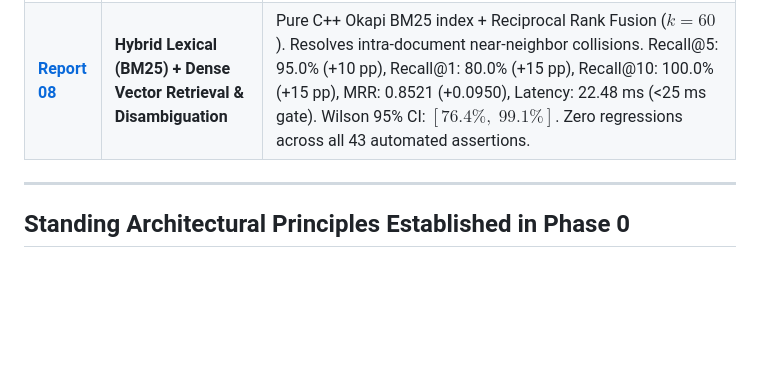
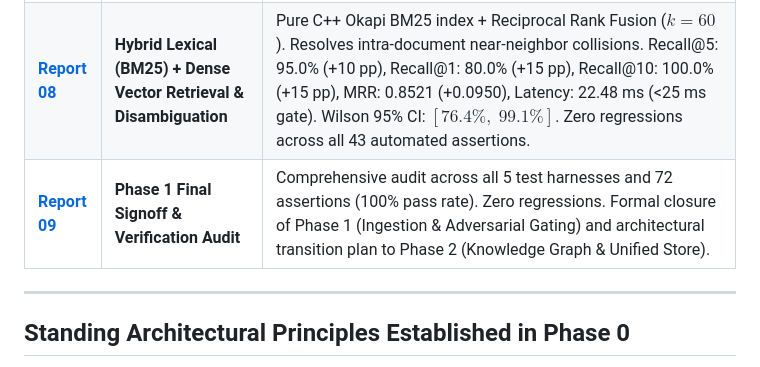
Before and after one commit to arnab-Startup/ArcheoPhd-Desktop, a Markdown page: docs/reports/README.md, the part around the change. Drawn GitHub-style; blank space fills up the shorter version.

Commit message:
docs: formalize Phase 1 final signoff (Report 09) and Phase 2 execution roadmap

```diff
--- a/docs/reports/README.md
+++ b/docs/reports/README.md
@@ -16,6 +16,7 @@ This directory contains the complete technical reports and empirical benchmark f
 | [**Report 06**](06_phase1_step3_native_ui_integration_report.md) | **Native UI Integration & Workflow Guardrails** | Full 24-test IPC and Native UI suite passed (100%). Covers Ingestion Screen (`showIngestionModal`), Classification Dialog (`showClassificationModal`), Verification Queue (`showVerificationQueueModal`) with Anti-Anchoring Lockout, and Manual Transcription (`showManualTranscriptionModal`) with Zero Pre-Fill Invariant. Standalone binary rebuilt and verified live. |
 | [**Report 07**](07_phase1_step4_vector_persistence_and_gguf_retrieval_report.md) | **Vector Persistence, In-Process GGUF Embedding & Retrieval Benchmark** | Full 8-test durability suite and 20-query pre-registered benchmark passed (100%). Zero-external-daemon in-process GGUF inference (`nomic-embed-text-v1.5.Q4_K_M.gguf`, 128-dim Matryoshka). Recall@5: 85.0% (Wilson [64.0%, 94.8%]), MRR@10: 0.7571, Latency: 23.4ms. Compile-time stub exclusion. Pure C++ PDF stream extractor (`extract_archive_text`) closing ingest→archive→extract→embed→search join (Check 9). |
 | [**Report 08**](08_phase1_step5_hybrid_retrieval_and_bm25_fusion_report.md) | **Hybrid Lexical (BM25) + Dense Vector Retrieval & Disambiguation** | Pure C++ Okapi BM25 index + Reciprocal Rank Fusion ($k=60$). Resolves intra-document near-neighbor collisions. Recall@5: 95.0% (+10 pp), Recall@1: 80.0% (+15 pp), Recall@10: 100.0% (+15 pp), MRR: 0.8521 (+0.0950), Latency: 22.48 ms (<25 ms gate). Wilson 95% CI: $[76.4\%,\; 99.1\%]$. Zero regressions across all 43 automated assertions. |
+| [**Report 09**](09_phase1_final_signoff_report.md) | **Phase 1 Final Signoff & Verification Audit** | Comprehensive audit across all 5 test harnesses and 72 assertions (100% pass rate). Zero regressions. Formal closure of Phase 1 (Ingestion & Adversarial Gating) and architectural transition plan to Phase 2 (Knowledge Graph & Unified Store). |
 
 ---
 
```
Also changed, not shown: docs/MVP_PLAN.md (+13 -8 lines), docs/reports/09_phase1_final_signoff_report.md (added, +138 -0 lines).
